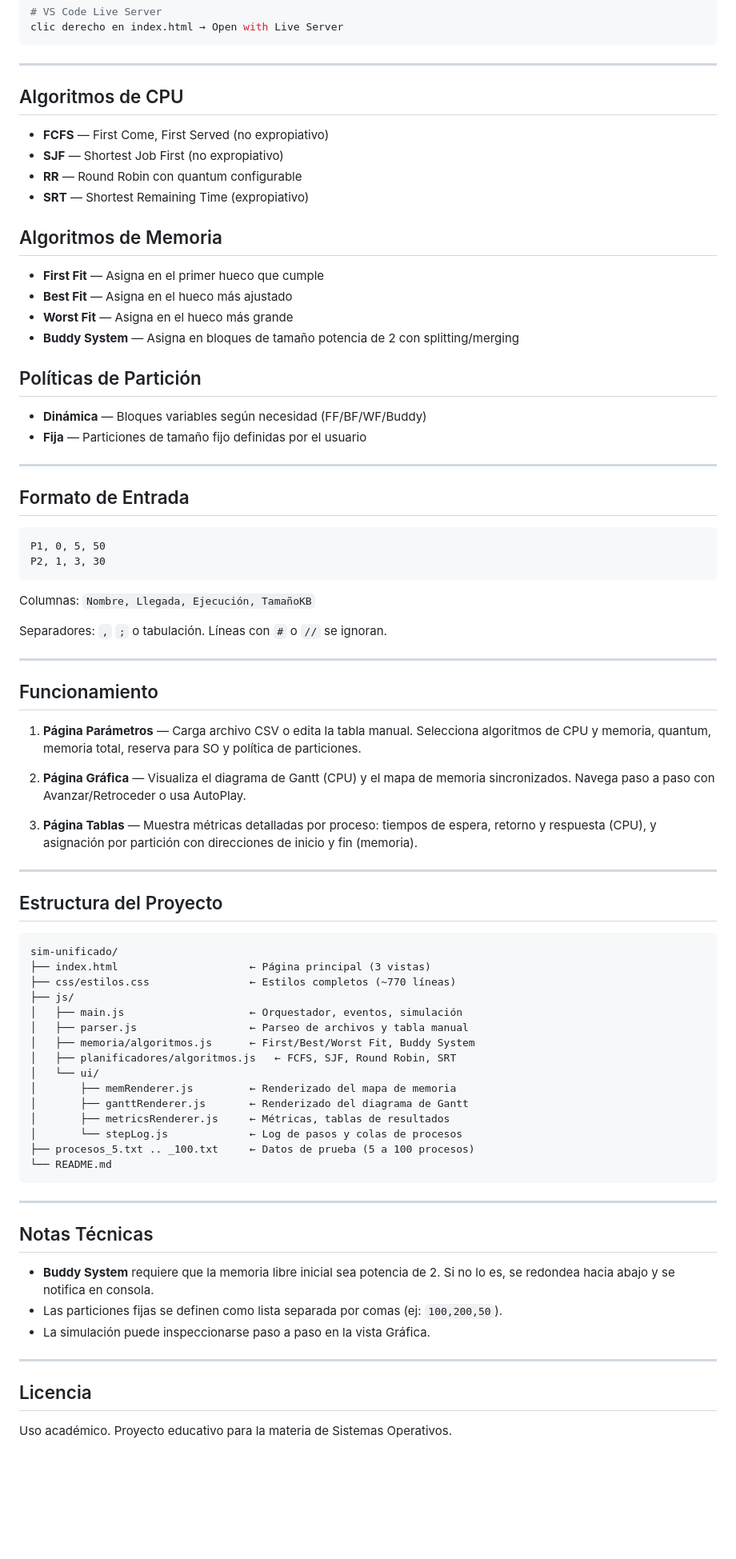
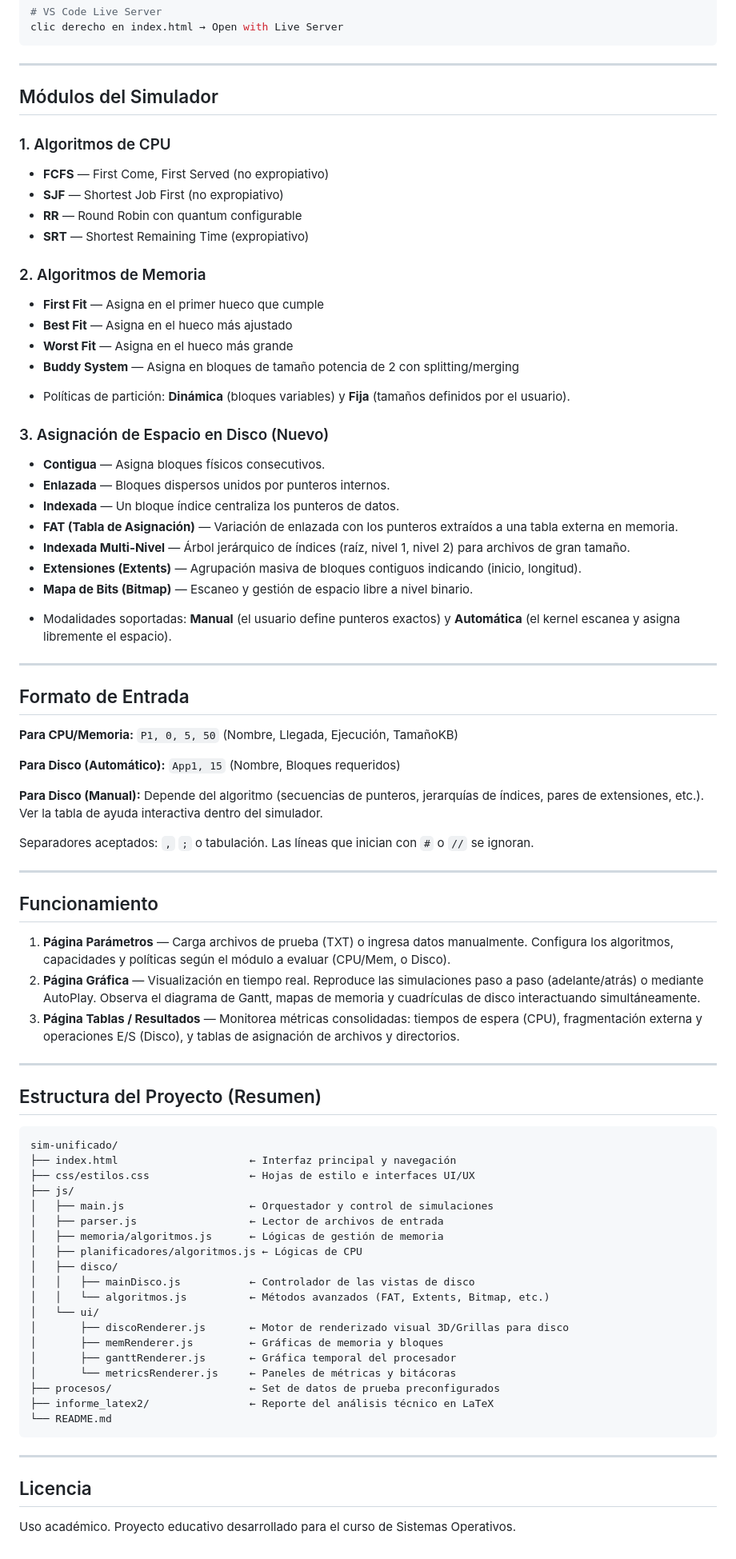
Before and after one commit to Abad-cyber/Sistema-del-nucleo-S.O., a Markdown page: README.md, the part around one of its changes. Shown at 80% size. Rendered like a GitHub page; blank space fills up the shorter version.

Commit message:
Actualización del README.md con la documentación del módulo de asignación de disco

````diff
--- a/README.md
+++ b/README.md
@@ -21,80 +21,82 @@ clic derecho en index.html → Open with Live Server
 
 ---
 
-## Algoritmos de CPU
+## Módulos del Simulador
 
+### 1. Algoritmos de CPU
 - **FCFS** — First Come, First Served (no expropiativo)
 - **SJF** — Shortest Job First (no expropiativo)
 - **RR** — Round Robin con quantum configurable
 - **SRT** — Shortest Remaining Time (expropiativo)
 
-## Algoritmos de Memoria
-
+### 2. Algoritmos de Memoria
 - **First Fit** — Asigna en el primer hueco que cumple
 - **Best Fit** — Asigna en el hueco más ajustado
 - **Worst Fit** — Asigna en el hueco más grande
 - **Buddy System** — Asigna en bloques de tamaño potencia de 2 con splitting/merging
+* Políticas de partición: **Dinámica** (bloques variables) y **Fija** (tamaños definidos por el usuario).
 
-## Políticas de Partición
-
-- **Dinámica** — Bloques variables según necesidad (FF/BF/WF/Buddy)
-- **Fija** — Particiones de tamaño fijo definidas por el usuario
+### 3. Asignación de Espacio en Disco (Nuevo)
+- **Contigua** — Asigna bloques físicos consecutivos.
+- **Enlazada** — Bloques dispersos unidos por punteros internos.
+- **Indexada** — Un bloque índice centraliza los punteros de datos.
+- **FAT (Tabla de Asignación)** — Variación de enlazada con los punteros extraídos a una tabla externa en memoria.
+- **Indexada Multi-Nivel** — Árbol jerárquico de índices (raíz, nivel 1, nivel 2) para archivos de gran tamaño.
+- **Extensiones (Extents)** — Agrupación masiva de bloques contiguos indicando (inicio, longitud).
+- **Mapa de Bits (Bitmap)** — Escaneo y gestión de espacio libre a nivel binario.
+* Modalidades soportadas: **Manual** (el usuario define punteros exactos) y **Automática** (el kernel escanea y asigna libremente el espacio).
 
 ---
 
 ## Formato de Entrada
 
-```
-P1, 0, 5, 50
-P2, 1, 3, 30
-```
+**Para CPU/Memoria:**
+`P1, 0, 5, 50` (Nombre, Llegada, Ejecución, TamañoKB)
 
-Columnas: `Nombre, Llegada, Ejecución, TamañoKB`
+**Para Disco (Automático):**
+`App1, 15` (Nombre, Bloques requeridos)
 
-Separadores: `,` `;` o tabulación. Líneas con `#` o `//` se ignoran.
+**Para Disco (Manual):**
+Depende del algoritmo (secuencias de punteros, jerarquías de índices, pares de extensiones, etc.). Ver la tabla de ayuda interactiva dentro del simulador.
+
+Separadores aceptados: `,` `;` o tabulación. Las líneas que inician con `#` o `//` se ignoran.
 
 ---
 
 ## Funcionamiento
 
-1. **Página Parámetros** — Carga archivo CSV o edita la tabla manual. Selecciona algoritmos de CPU y memoria, quantum, memoria total, reserva para SO y política de particiones.
-
-2. **Página Gráfica** — Visualiza el diagrama de Gantt (CPU) y el mapa de memoria sincronizados. Navega paso a paso con Avanzar/Retroceder o usa AutoPlay.
-
-3. **Página Tablas** — Muestra métricas detalladas por proceso: tiempos de espera, retorno y respuesta (CPU), y asignación por partición con direcciones de inicio y fin (memoria).
+1. **Página Parámetros** — Carga archivos de prueba (TXT) o ingresa datos manualmente. Configura los algoritmos, capacidades y políticas según el módulo a evaluar (CPU/Mem, o Disco).
+2. **Página Gráfica** — Visualización en tiempo real. Reproduce las simulaciones paso a paso (adelante/atrás) o mediante AutoPlay. Observa el diagrama de Gantt, mapas de memoria y cuadrículas de disco interactuando simultáneamente.
+3. **Página Tablas / Resultados** — Monitorea métricas consolidadas: tiempos de espera (CPU), fragmentación externa y operaciones E/S (Disco), y tablas de asignación de archivos y directorios.
 
 ---
 
-## Estructura del Proyecto
+## Estructura del Proyecto (Resumen)
 
-```
+```text
 sim-unificado/
-├── index.html                     ← Página principal (3 vistas)
-├── css/estilos.css                ← Estilos completos (~770 líneas)
+├── index.html                     ← Interfaz principal y navegación
+├── css/estilos.css                ← Hojas de estilo e interfaces UI/UX
 ├── js/
-│   ├── main.js                    ← Orquestador, eventos, simulación
-│   ├── parser.js                  ← Parseo de archivos y tabla manual
-│   ├── memoria/algoritmos.js      ← First/Best/Worst Fit, Buddy System
-│   ├── planificadores/algoritmos.js   ← FCFS, SJF, Round Robin, SRT
+│   ├── main.js                    ← Orquestador y control de simulaciones
+│   ├── parser.js                  ← Lector de archivos de entrada
+│   ├── memoria/algoritmos.js      ← Lógicas de gestión de memoria
+│   ├── planificadores/algoritmos.js ← Lógicas de CPU
+│   ├── disco/
+│   │   ├── mainDisco.js           ← Controlador de las vistas de disco
+│   │   └── algoritmos.js          ← Métodos avanzados (FAT, Extents, Bitmap, etc.)
 │   └── ui/
-│       ├── memRenderer.js         ← Renderizado del mapa de memoria
-│       ├── ganttRenderer.js       ← Renderizado del diagrama de Gantt
-│       ├── metricsRenderer.js     ← Métricas, tablas de resultados
-│       └── stepLog.js             ← Log de pasos y colas de procesos
-├── procesos_5.txt .. _100.txt     ← Datos de prueba (5 a 100 procesos)
+│       ├── discoRenderer.js       ← Motor de renderizado visual 3D/Grillas para disco
+│       ├── memRenderer.js         ← Gráficas de memoria y bloques
+│       ├── ganttRenderer.js       ← Gráfica temporal del procesador
+│       └── metricsRenderer.js     ← Paneles de métricas y bitácoras
+├── procesos/                      ← Set de datos de prueba preconfigurados
+├── informe_latex2/                ← Reporte del análisis técnico en LaTeX
 └── README.md
 ```
 
 ---
 
-## Notas Técnicas
-
-- **Buddy System** requiere que la memoria libre inicial sea potencia de 2. Si no lo es, se redondea hacia abajo y se notifica en consola.
-- Las particiones fijas se definen como lista separada por comas (ej: `100,200,50`).
-- La simulación puede inspeccionarse paso a paso en la vista Gráfica.
-
----
-
 ## Licencia
 
-Uso académico. Proyecto educativo para la materia de Sistemas Operativos.
+Uso académico. Proyecto educativo desarrollado para el curso de Sistemas Operativos.
````
Also changed, not shown: other parts of README.md (+2 -2 lines).
